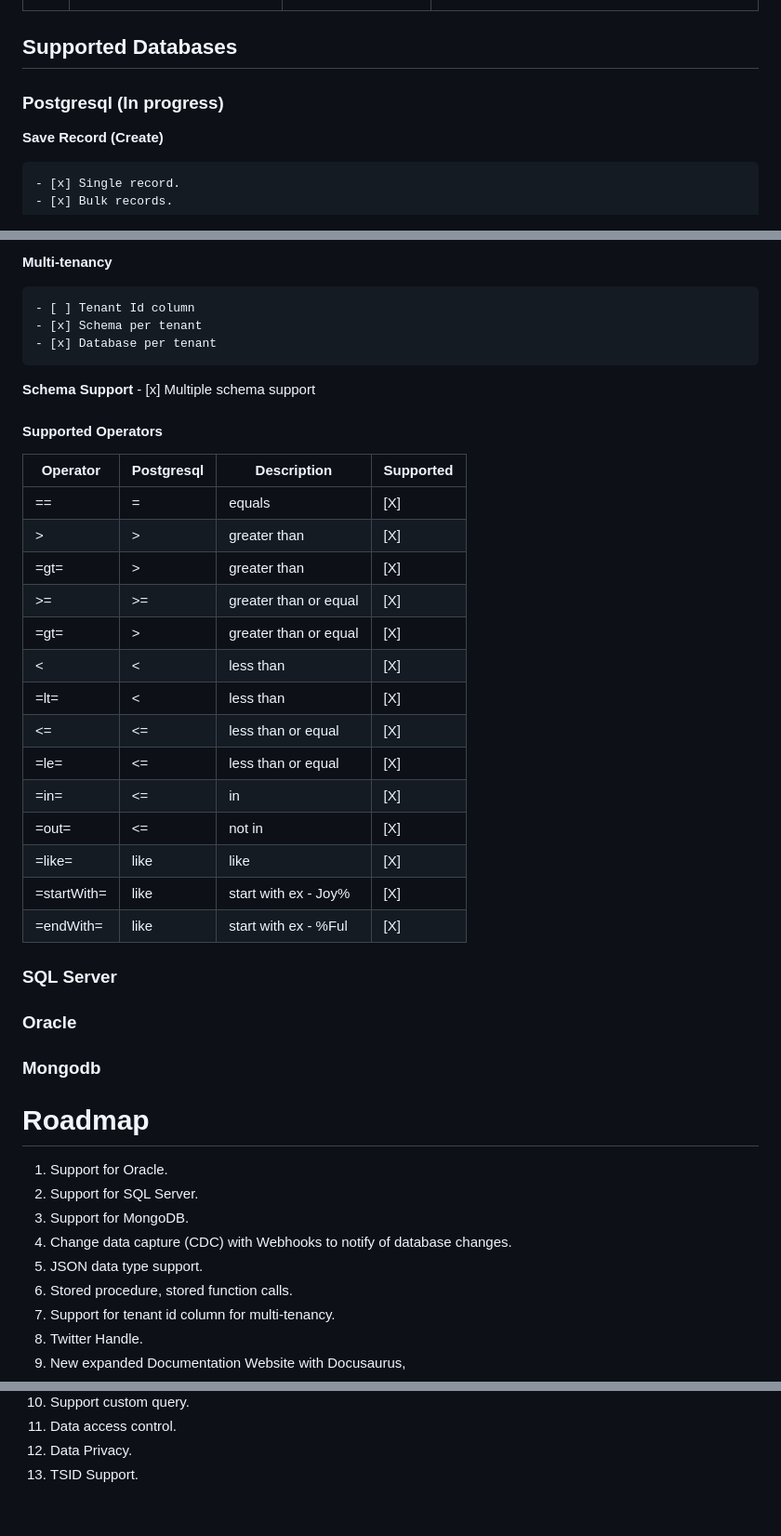
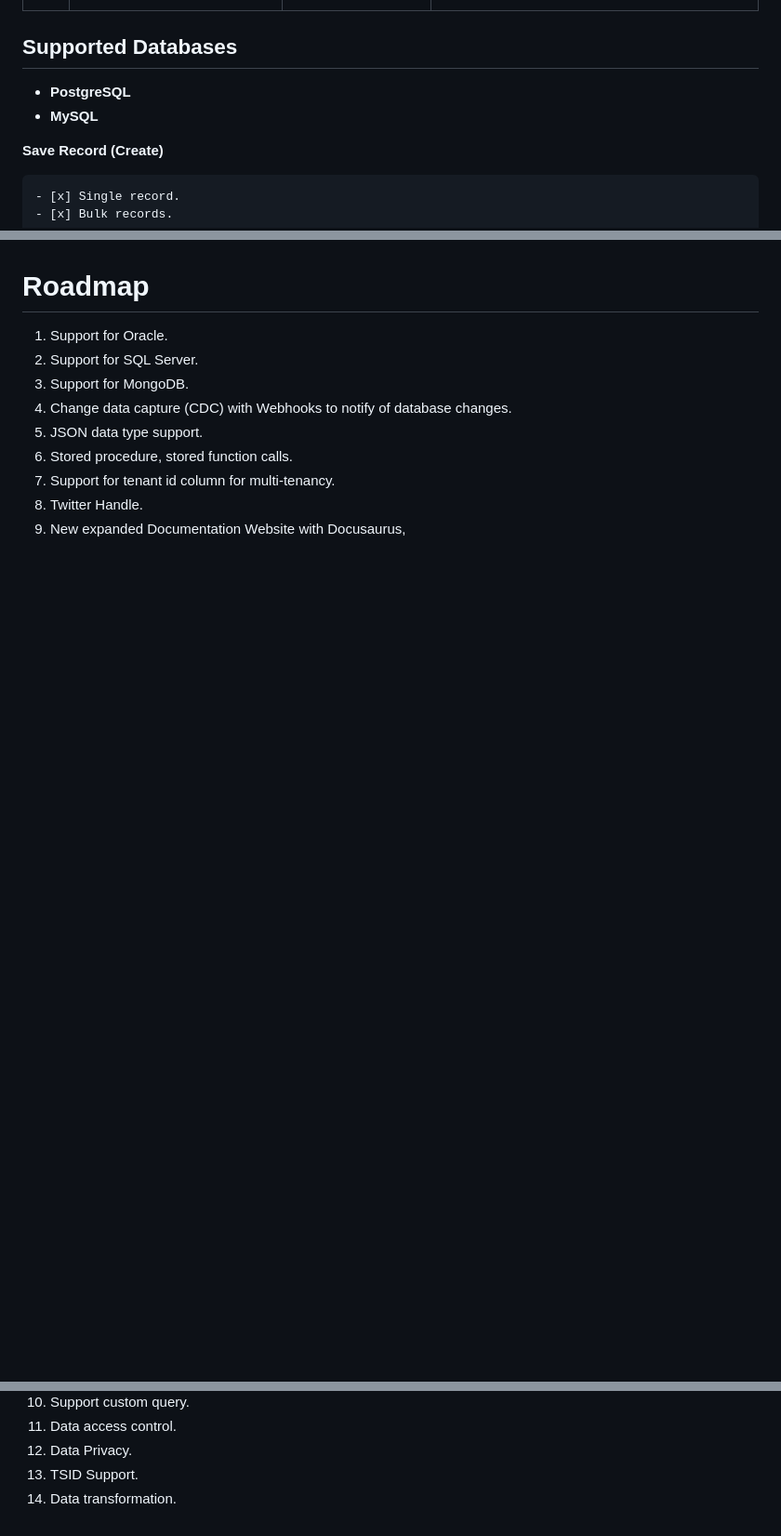
Before and after one commit to 9tigerio/db2rest, a Markdown page: README.md, 3 parts joined by grey strips. Shown at 93% size. Drawn GitHub-style; blank space fills up the shorter version.

```diff
--- a/README.md
+++ b/README.md
@@ -38,7 +37,8 @@ You can now focus on building business logic and beautiful user interfaces at sp
 
 ## Supported Databases
 
-### Postgresql (In progress)
+- **PostgreSQL**
+- **MySQL**
 
 **Save Record (Create)**
 
@@ -155,40 +120,3 @@ In case multiple schemas have been configured for use (with - DB_SCHEMAS paramet
-**Multi-tenancy**
-
-    - [ ] Tenant Id column
-    - [x] Schema per tenant
-    - [x] Database per tenant
-
-**Schema Support**
-    - [x] Multiple schema support
-
-
-
-#### Supported Operators
-
-| Operator    | Postgresql    | Description             | Supported |
-|-------------|---------------|-------------------------|-----------|
-| ==          | =             | equals                  | [X]       |
-| >           | >             | greater than            | [X]       |
-| =gt=        | >             | greater than            | [X]       |
-| >=          | >=            | greater than or equal   | [X]       |
-| =gt=        | >             | greater than or equal   | [X]       |
-| <           | <             | less than               | [X]       |
-| =lt=        | <             | less than               | [X]       |
-| <=          | <=            | less than or equal      | [X]       |
-| =le=        | <=            | less than or equal      | [X]       |
-| =in=        | <=            | in                      | [X]       |
-| =out=       | <=            | not in                  | [X]       |
-| =like=      | like          | like                    | [X]       |
-| =startWith= | like          | start with ex - Joy%    | [X]       |
-| =endWith=   | like          | start with ex - %Ful    | [X]       |
-
-### SQL Server
-
-### Oracle
-
-
-### Mongodb
-
 
 
 # Roadmap
@@ -206,3 +134,4 @@ In case multiple schemas have been configured for use (with - DB_SCHEMAS paramet
 11. Data access control.
 12. Data Privacy.
 13. TSID Support.
+14. Data transformation.
```
Also changed, not shown: other parts of README.md (+4 -40 lines), assets/db2rest-hiw.png.
